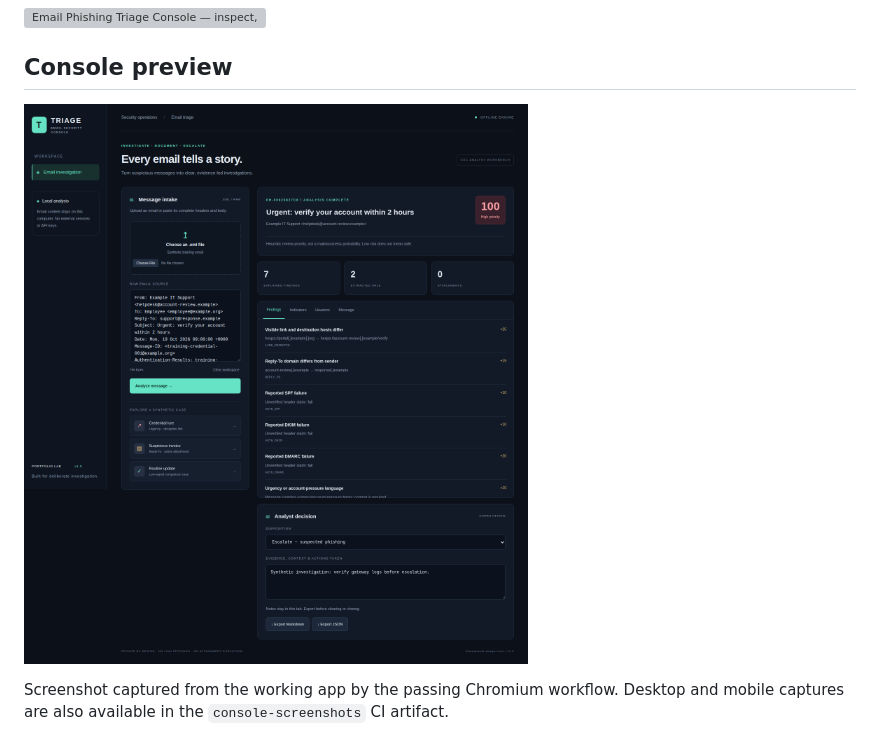
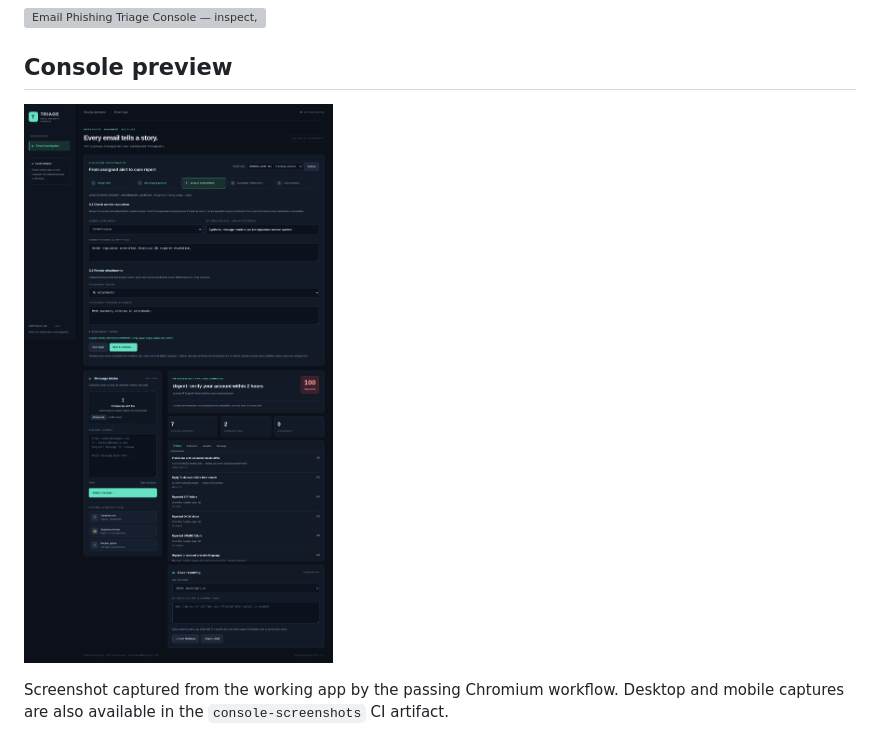
Before and after one commit to HenryTun759/Email-Phishing-Triage-Console, a Markdown page: README.md, the part around the change. GitHub-like rendering; pictures changed too: docs/workflow.png (added); grey boxes are pictures that could not be loaded.

Commit message:
Show verified five-stage investigation screenshot in README

```diff
--- a/README.md
+++ b/README.md
@@ -10,7 +10,7 @@
 
 ## Console preview
 
-![Credential-phishing investigation in the working console](docs/console.png)
+![Five-stage investigation and sender-reputation review in the working console](docs/workflow.png)
 
 Screenshot captured from the working app by the passing Chromium workflow. Desktop and mobile captures are also available in the `console-screenshots` CI artifact.
 
```
